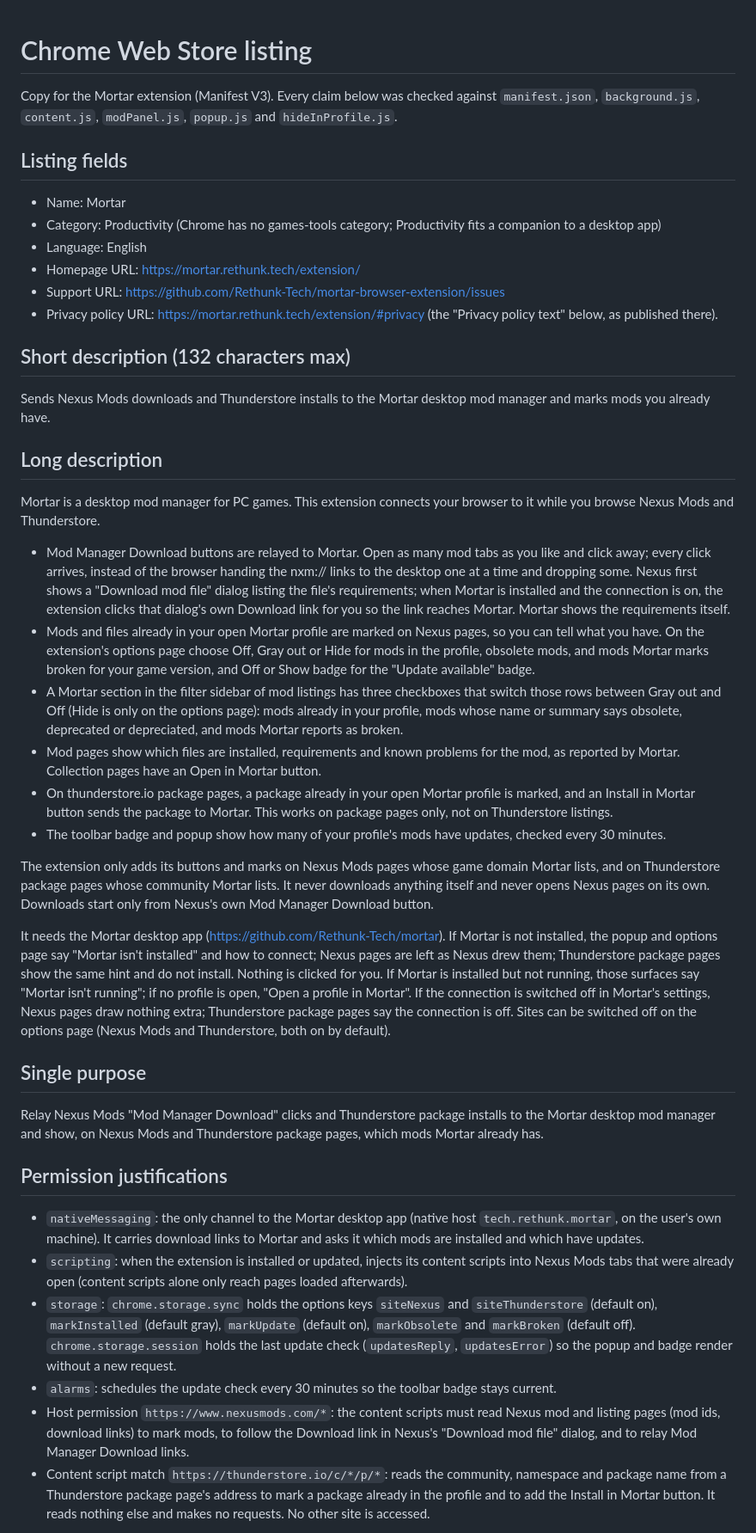
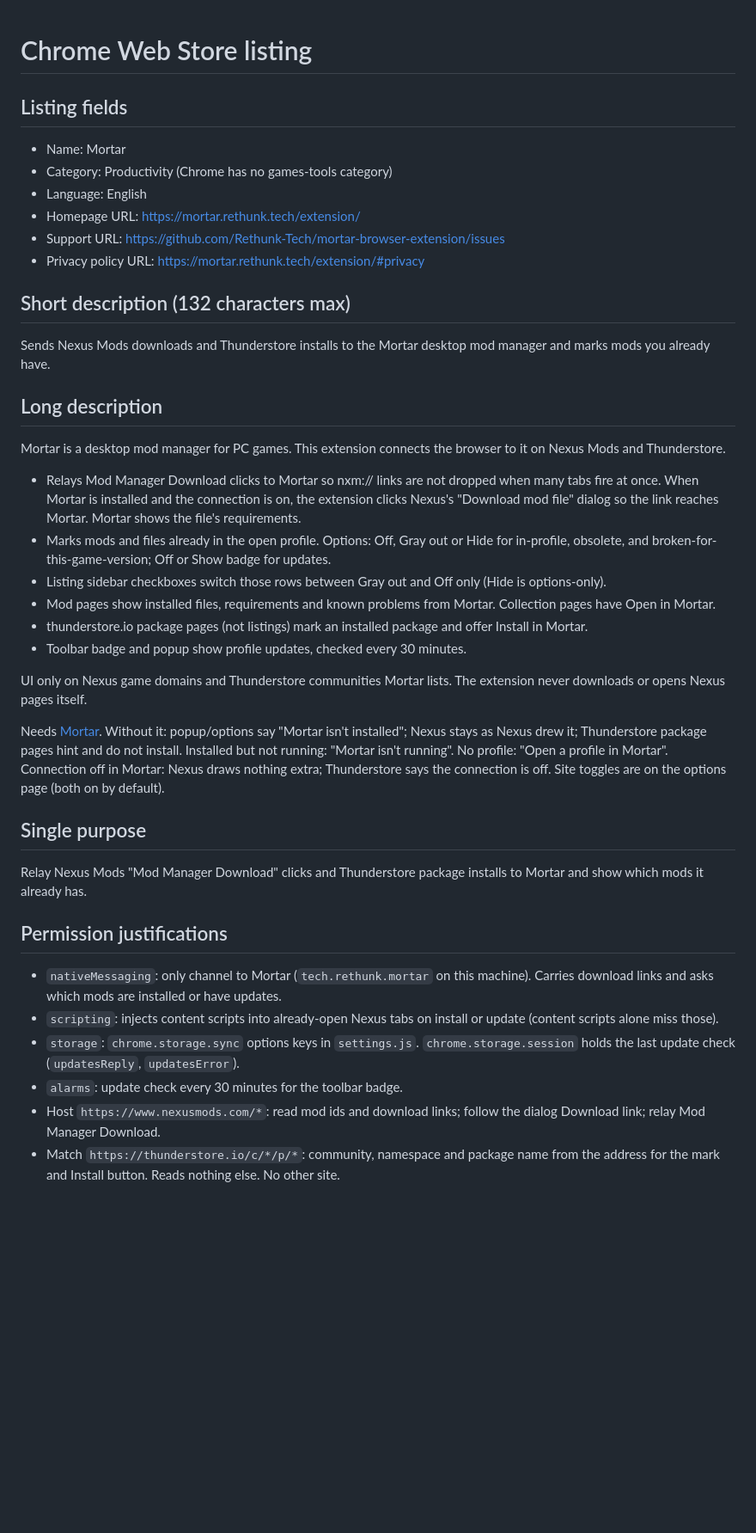
Before and after one commit to Rethunk-Tech/mortar-browser-extension, a Markdown page: docs/store/chrome-web-store.md, the part around one of its changes. Shown at 86% size. Rendered like a GitHub page; blank space fills up the shorter version.

Commit message:
docs(store): cut listing narration duplicated in HUMANS

```diff
--- a/docs/store/chrome-web-store.md
+++ b/docs/store/chrome-web-store.md
@@ -1,15 +1,13 @@
 # Chrome Web Store listing
-
-Copy for the Mortar extension (Manifest V3). Every claim below was checked against `manifest.json`, `background.js`, `content.js`, `modPanel.js`, `popup.js` and `hideInProfile.js`.
 
 ## Listing fields
 
 - Name: Mortar
-- Category: Productivity (Chrome has no games-tools category; Productivity fits a companion to a desktop app)
+- Category: Productivity (Chrome has no games-tools category)
 - Language: English
 - Homepage URL: <https://mortar.rethunk.tech/extension/>
 - Support URL: <https://github.com/Rethunk-Tech/mortar-browser-extension/issues>
-- Privacy policy URL: <https://mortar.rethunk.tech/extension/#privacy> (the "Privacy policy text" below, as published there).
+- Privacy policy URL: <https://mortar.rethunk.tech/extension/#privacy>
 
 ## Short description (132 characters max)
 
@@ -17,29 +15,29 @@ Sends Nexus Mods downloads and Thunderstore installs to the Mortar desktop mod m
 
 ## Long description
 
-Mortar is a desktop mod manager for PC games. This extension connects your browser to it while you browse Nexus Mods and Thunderstore.
+Mortar is a desktop mod manager for PC games. This extension connects the browser to it on Nexus Mods and Thunderstore.
 
-- Mod Manager Download buttons are relayed to Mortar. Open as many mod tabs as you like and click away; every click arrives, instead of the browser handing the nxm:// links to the desktop one at a time and dropping some. Nexus first shows a "Download mod file" dialog listing the file's requirements; when Mortar is installed and the connection is on, the extension clicks that dialog's own Download link for you so the link reaches Mortar. Mortar shows the requirements itself.
-- Mods and files already in your open Mortar profile are marked on Nexus pages, so you can tell what you have. On the extension's options page choose Off, Gray out or Hide for mods in the profile, obsolete mods, and mods Mortar marks broken for your game version, and Off or Show badge for the "Update available" badge.
-- A Mortar section in the filter sidebar of mod listings has three checkboxes that switch those rows between Gray out and Off (Hide is only on the options page): mods already in your profile, mods whose name or summary says obsolete, deprecated or depreciated, and mods Mortar reports as broken.
-- Mod pages show which files are installed, requirements and known problems for the mod, as reported by Mortar. Collection pages have an Open in Mortar button.
-- On thunderstore.io package pages, a package already in your open Mortar profile is marked, and an Install in Mortar button sends the package to Mortar. This works on package pages only, not on Thunderstore listings.
-- The toolbar badge and popup show how many of your profile's mods have updates, checked every 30 minutes.
+- Relays Mod Manager Download clicks to Mortar so nxm:// links are not dropped when many tabs fire at once. When Mortar is installed and the connection is on, the extension clicks Nexus's "Download mod file" dialog so the link reaches Mortar. Mortar shows the file's requirements.
+- Marks mods and files already in the open profile. Options: Off, Gray out or Hide for in-profile, obsolete, and broken-for-this-game-version; Off or Show badge for updates.
+- Listing sidebar checkboxes switch those rows between Gray out and Off only (Hide is options-only).
+- Mod pages show installed files, requirements and known problems from Mortar. Collection pages have Open in Mortar.
+- thunderstore.io package pages (not listings) mark an installed package and offer Install in Mortar.
+- Toolbar badge and popup show profile updates, checked every 30 minutes.
 
-The extension only adds its buttons and marks on Nexus Mods pages whose game domain Mortar lists, and on Thunderstore package pages whose community Mortar lists. It never downloads anything itself and never opens Nexus pages on its own. Downloads start only from Nexus's own Mod Manager Download button.
+UI only on Nexus game domains and Thunderstore communities Mortar lists. The extension never downloads or opens Nexus pages itself.
 
-It needs the Mortar desktop app (<https://github.com/Rethunk-Tech/mortar>). If Mortar is not installed, the popup and options page say "Mortar isn't installed" and how to connect; Nexus pages are left as Nexus drew them; Thunderstore package pages show the same hint and do not install. Nothing is clicked for you. If Mortar is installed but not running, those surfaces say "Mortar isn't running"; if no profile is open, "Open a profile in Mortar". If the connection is switched off in Mortar's settings, Nexus pages draw nothing extra; Thunderstore package pages say the connection is off. Sites can be switched off on the options page (Nexus Mods and Thunderstore, both on by default).
+Needs [Mortar](https://github.com/Rethunk-Tech/mortar). Without it: popup/options say "Mortar isn't installed"; Nexus stays as Nexus drew it; Thunderstore package pages hint and do not install. Installed but not running: "Mortar isn't running". No profile: "Open a profile in Mortar". Connection off in Mortar: Nexus draws nothing extra; Thunderstore says the connection is off. Site toggles are on the options page (both on by default).
 
 ## Single purpose
 
-Relay Nexus Mods "Mod Manager Download" clicks and Thunderstore package installs to the Mortar desktop mod manager and show, on Nexus Mods and Thunderstore package pages, which mods Mortar already has.
+Relay Nexus Mods "Mod Manager Download" clicks and Thunderstore package installs to Mortar and show which mods it already has.
 
 ## Permission justifications
 
-- `nativeMessaging`: the only channel to the Mortar desktop app (native host `tech.rethunk.mortar`, on the user's own machine). It carries download links to Mortar and asks it which mods are installed and which have updates.
-- `scripting`: when the extension is installed or updated, injects its content scripts into Nexus Mods tabs that were already open (content scripts alone only reach pages loaded afterwards).
-- `storage`: `chrome.storage.sync` holds the options keys `siteNexus` and `siteThunderstore` (default on), `markInstalled` (default gray), `markUpdate` (default on), `markObsolete` and `markBroken` (default off). `chrome.storage.session` holds the last update check (`updatesReply`, `updatesError`) so the popup and badge render without a new request.
-- `alarms`: schedules the update check every 30 minutes so the toolbar badge stays current.
-- Host permission `https://www.nexusmods.com/*`: the content scripts must read Nexus mod and listing pages (mod ids, download links) to mark mods, to follow the Download link in Nexus's "Download mod file" dialog, and to relay Mod Manager Download links.
-- Content script match `https://thunderstore.io/c/*/p/*`: reads the community, namespace and package name from a Thunderstore package page's address to mark a package already in the profile and to add the Install in Mortar button. It reads nothing else and makes no requests. No other site is accessed.
+- `nativeMessaging`: only channel to Mortar (`tech.rethunk.mortar` on this machine). Carries download links and asks which mods are installed or have updates.
+- `scripting`: injects content scripts into already-open Nexus tabs on install or update (content scripts alone miss those).
+- `storage`: `chrome.storage.sync` options keys in `settings.js`. `chrome.storage.session` holds the last update check (`updatesReply`, `updatesError`).
+- `alarms`: update check every 30 minutes for the toolbar badge.
+- Host `https://www.nexusmods.com/*`: read mod ids and download links; follow the dialog Download link; relay Mod Manager Download.
+- Match `https://thunderstore.io/c/*/p/*`: community, namespace and package name from the address for the mark and Install button. Reads nothing else. No other site.
 
```
Also changed, not shown: other parts of docs/store/chrome-web-store.md (+12 -20 lines).
